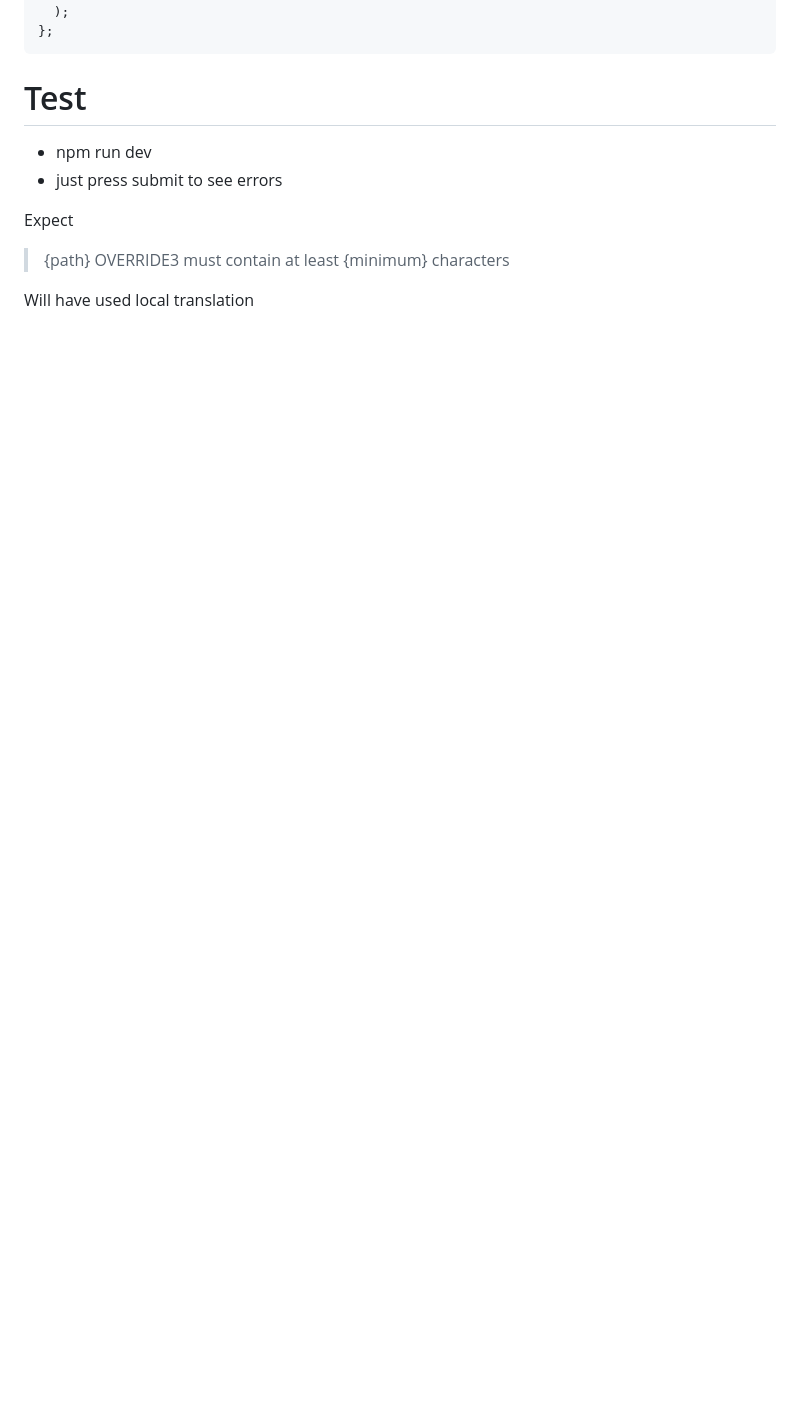
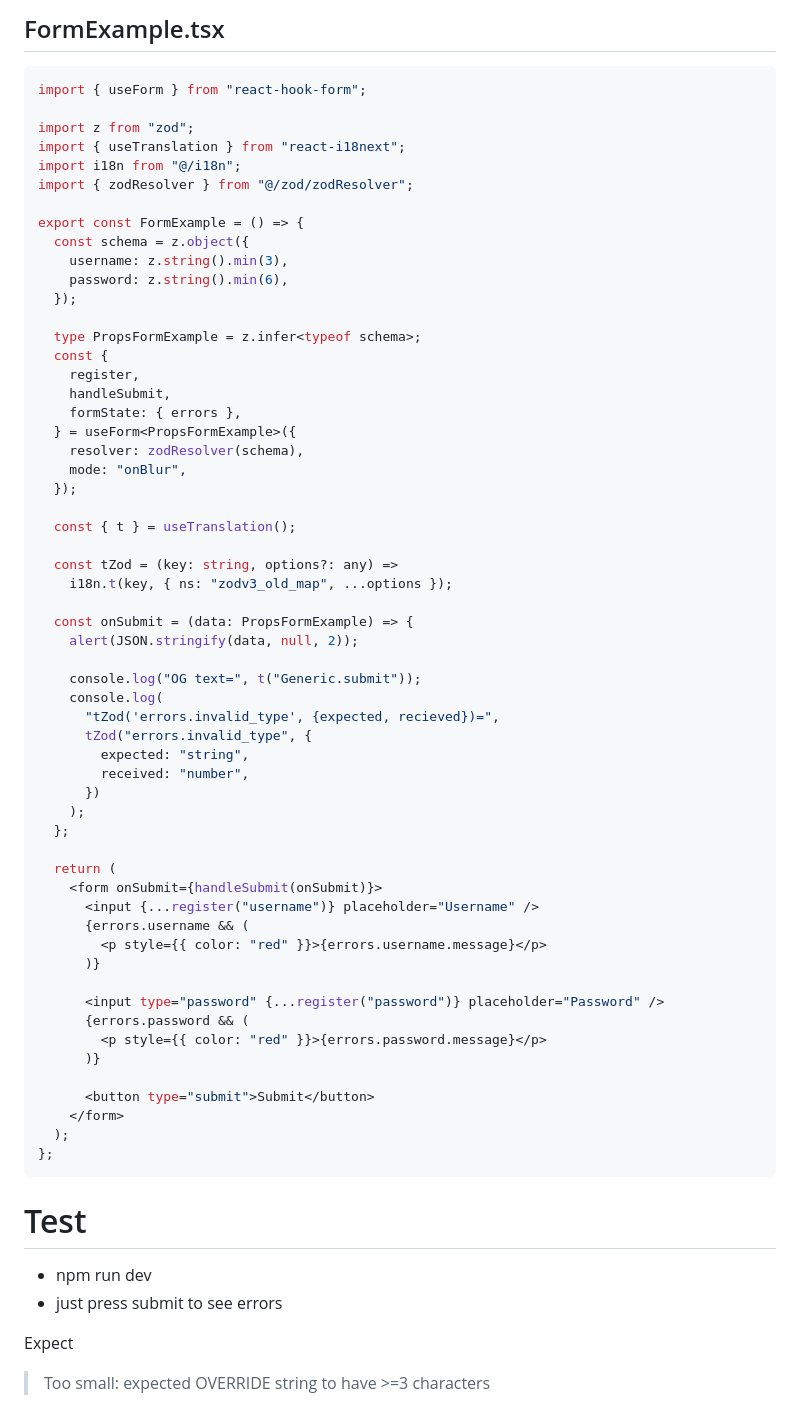
Before and after one commit to inspiraller/react-zod-intl-vite, a Markdown page: README.md, the part around one of its changes. Drawn GitHub-style; blank space fills up the shorter version.

````diff
--- a/README.md
+++ b/README.md
@@ -99,3 +157,60 @@ export const Root = () => {
+## FormExample.tsx
+```tsx
+import { useForm } from "react-hook-form";
+
+import z from "zod";
+import { useTranslation } from "react-i18next";
+import i18n from "@/i18n";
+import { zodResolver } from "@/zod/zodResolver";
+
+export const FormExample = () => {
+  const schema = z.object({
+    username: z.string().min(3),
+    password: z.string().min(6),
+  });
+
+  type PropsFormExample = z.infer<typeof schema>;
+  const {
+    register,
+    handleSubmit,
+    formState: { errors },
+  } = useForm<PropsFormExample>({
+    resolver: zodResolver(schema),
+    mode: "onBlur",
+  });
+
+  const { t } = useTranslation();
+
+  const tZod = (key: string, options?: any) =>
+    i18n.t(key, { ns: "zodv3_old_map", ...options });
+
+  const onSubmit = (data: PropsFormExample) => {
+    alert(JSON.stringify(data, null, 2));
+
+    console.log("OG text=", t("Generic.submit"));
+    console.log(
+      "tZod('errors.invalid_type', {expected, recieved})=",
+      tZod("errors.invalid_type", {
+        expected: "string",
+        received: "number",
+      })
+    );
+  };
+
+  return (
+    <form onSubmit={handleSubmit(onSubmit)}>
+      <input {...register("username")} placeholder="Username" />
+      {errors.username && (
+        <p style={{ color: "red" }}>{errors.username.message}</p>
+      )}
+
+      <input type="password" {...register("password")} placeholder="Password" />
+      {errors.password && (
+        <p style={{ color: "red" }}>{errors.password.message}</p>
+      )}
+
+      <button type="submit">Submit</button>
+    </form>
   );
 };
 ```
@@ -105,6 +220,4 @@ export const Root = () => {
 - just press submit to see errors
 
 Expect
-> {path} OVERRIDE3 must contain at least {minimum} characters
-
-Will have used local translation
+> Too small: expected OVERRIDE string to have >=3 characters
````
Also changed, not shown: other parts of README.md (+116 -58 lines).
